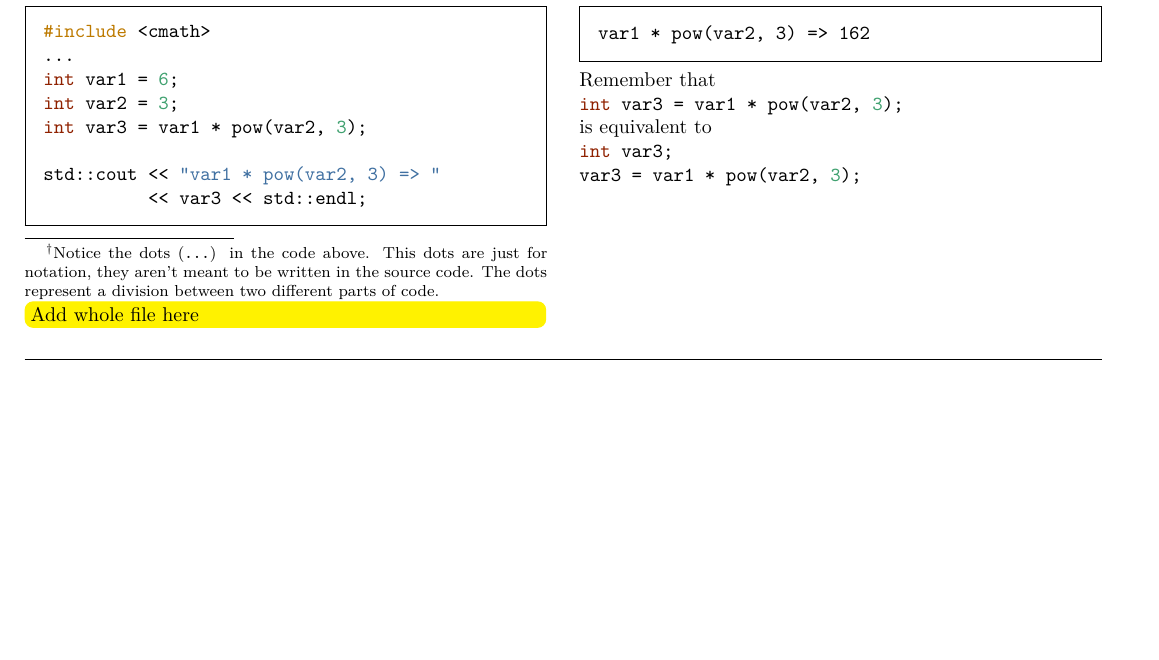
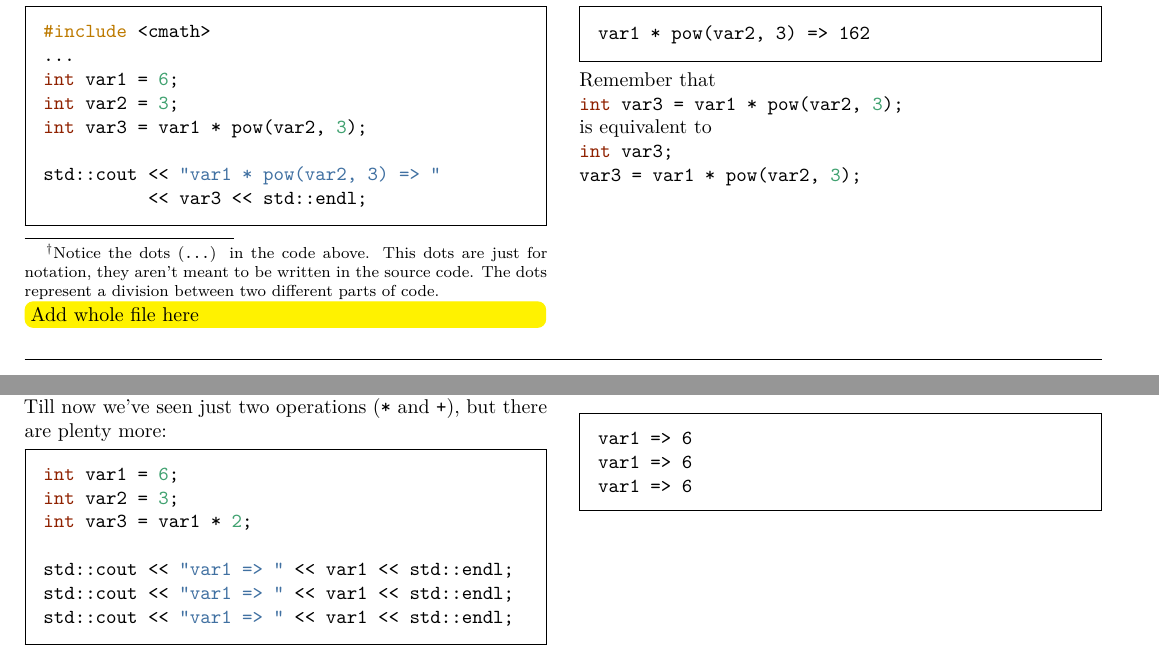
Before and after one commit to helq/the-little-cppler-book, a LaTeX document (text/tex/test.tex): part of page 8 of 8 before the commit and two parts of pages 8 and 9 of 9 after it, the two joined at a grey line, cut so that both start at the same text, the shorter picture padded with empty space. Compiled offline with XeLaTeX.

Commit message:
Adding padding to autogenerated code

```diff
--- a/text/tex/test.tex
+++ b/text/tex/test.tex
@@ -1172,4 +1172,44 @@ is equivalent to
 
 \vspace{2mm}\noindent\hrulefill{}
 
+\begin{minipage}{\linewidth}\noindent
+{\tiny 018.}\\
+\begin{minipage}[t]{.485\linewidth}
+
+Till now we've seen just two operations (\texttt{*} and \texttt{+}), but
+there are plenty more:
+
+\begin{framed}
+
+\begin{Shaded}
+\begin{Highlighting}[]
+\DataTypeTok{int}\NormalTok{ var1 = }\DecValTok{6}\NormalTok{;}
+\DataTypeTok{int}\NormalTok{ var2 = }\DecValTok{3}\NormalTok{;}
+\DataTypeTok{int}\NormalTok{ var3 = var1 * }\DecValTok{2}\NormalTok{;}
+
+\BuiltInTok{std::}\NormalTok{cout << }\StringTok{"var1 => "}\NormalTok{ << var1 << }\BuiltInTok{std::}\NormalTok{endl;}
+\BuiltInTok{std::}\NormalTok{cout << }\StringTok{"var1 => "}\NormalTok{ << var1 << }\BuiltInTok{std::}\NormalTok{endl;}
+\BuiltInTok{std::}\NormalTok{cout << }\StringTok{"var1 => "}\NormalTok{ << var1 << }\BuiltInTok{std::}\NormalTok{endl;}
+\end{Highlighting}
+\end{Shaded}
+
+\end{framed}
+
+\end{minipage}
+\hfill
+\begin{minipage}[t]{.485\linewidth}
+
+\begin{framed}
+
+\begin{verbatim}
+var1 => 6
+var1 => 6
+var1 => 6
+\end{verbatim}
+
+\end{framed}
+
+\end{minipage}
+\end{minipage}
+
 \end{document}
```
Also changed, not shown: text/tex/03-basics.md (+23 -0 lines), text/tex/test.pdf, 17 other files.
